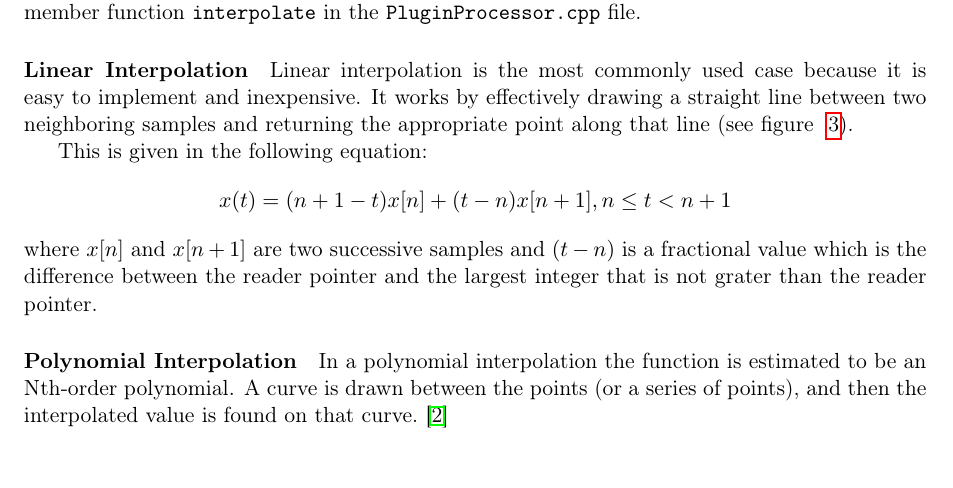
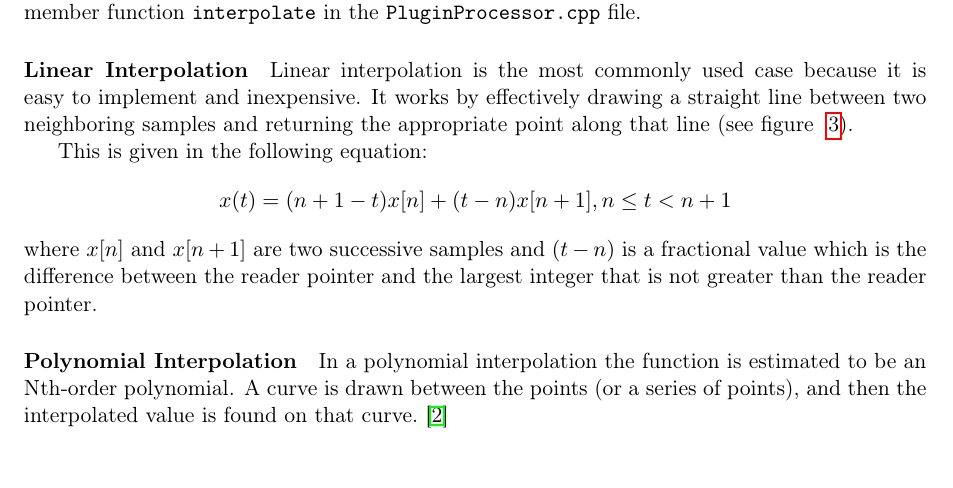
Before and after one commit to Poliuti/cmls-hw2, a LaTeX document (document/main.tex, which reads document/sections/interpolation.tex): part of page 3 of 4, cut so that both start at the same text. Compiled offline with pdfLaTeX.

Commit message:
Update interpolation.tex

```diff
--- a/document/sections/interpolation.tex
+++ b/document/sections/interpolation.tex
@@ -23,7 +23,7 @@ This is given in the following equation:
 \[
  x(t) = (n + 1 - t)x[n] + (t-n)x[n+1], 				n \leq t< n + 1
 \]
-where $x[n]$ and $x[n+1]$ are two successive  samples and $ (t-n) $ is a fractional value which is the difference between the reader pointer and the largest integer that is not grater than the reader pointer.
+where $x[n]$ and $x[n+1]$ are two successive  samples and $ (t-n) $ is a fractional value which is the difference between the reader pointer and the largest integer that is not greater than the reader pointer.
 
 \paragraph{Polynomial Interpolation}
 In a polynomial interpolation the function is estimated to be an Nth-order polynomial. A curve is drawn between the points (or a series of points), and then the interpolated value is found on that curve.~\cite{pirkle2013designing}
```
